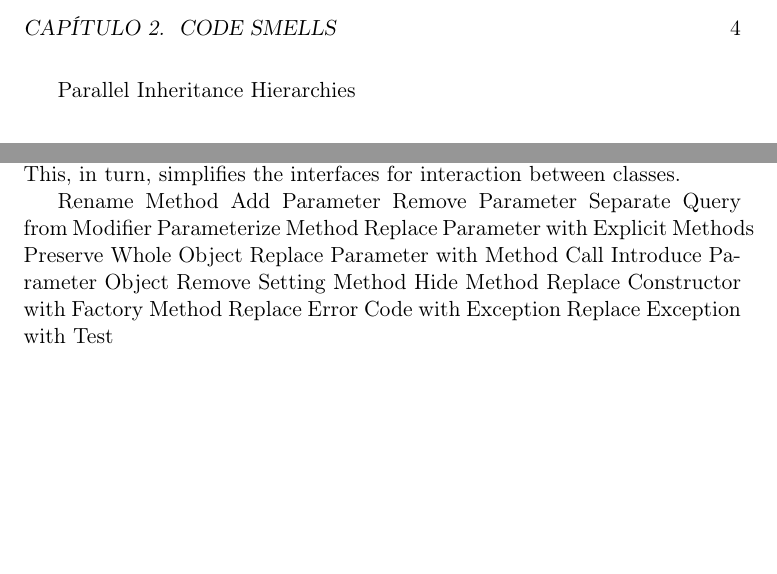
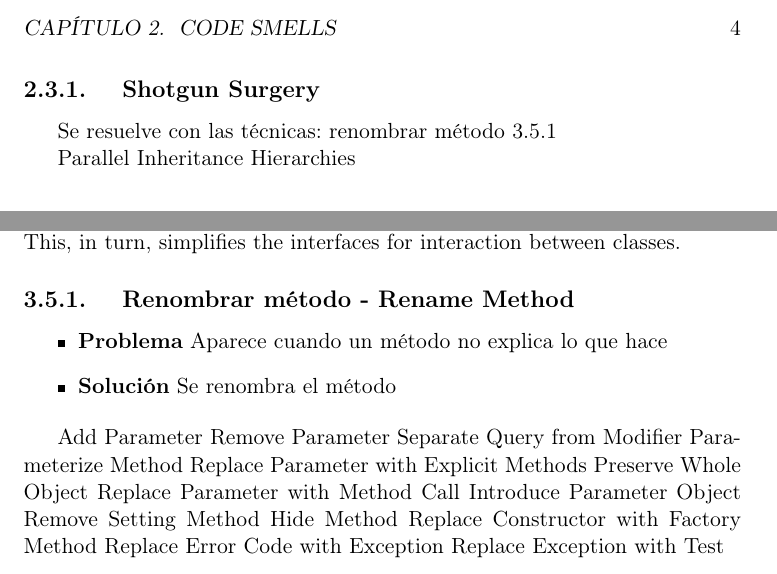
Before and after one commit to imaguila/Refactorizacion, a LaTeX book (main.tex): two parts of pages 4 and 6 of 17, joined at a grey line, cut so that both start at the same text, the shorter picture padded with empty space. Compiled offline with pdfLaTeX.

Commit message:
Updates from Overleaf

```diff
--- a/main.tex
+++ b/main.tex
@@ -68,7 +68,9 @@ These smells mean that if you need to change something in one place in your code
 
     Divergent Change
 
-    Shotgun Surgery
+\subsection{    Shotgun Surgery}
+
+Se resuelve con las técnicas: renombrar método \ref{renombrarmetodo}
 
     Parallel Inheritance Hierarchies
 
@@ -209,7 +211,17 @@ Conditionals tend to get more and more complicated in their logic over time, and
 
 These techniques make method calls simpler and easier to understand. This, in turn, simplifies the interfaces for interaction between classes.
 
-    Rename Method
+\subsection{     Renombrar método - Rename Method}
+\label{renombrarmetodo}
+\begin{itemize}
+    \item \textbf{Problema} Aparece cuando un método no explica lo que hace
+    \item \textbf{Solución} Se renombra el método
+\end{itemize}
+
+%\lstinputlisting[firstline=1, firstnumber=1, nolol=true]{Listados\renamemethod.c}
+
+
+
     Add Parameter
     Remove Parameter
     Separate Query from Modifier
```
Also changed, not shown: main.tex (8 more changed lines).
